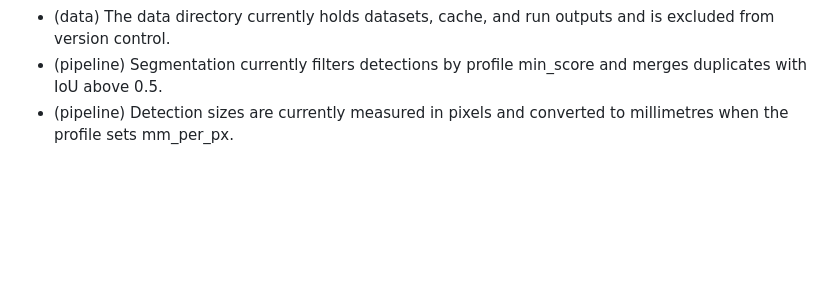
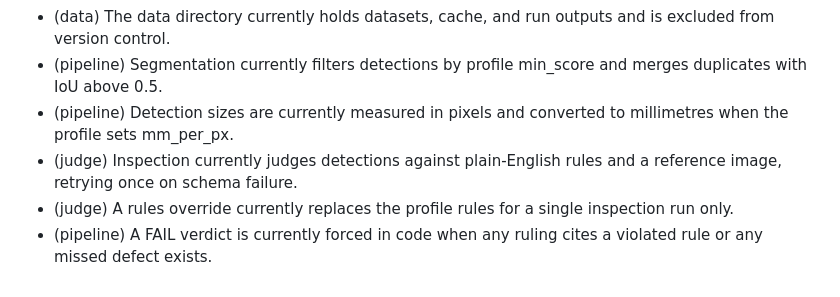
Before and after one commit to richardochristjia/zeroshot-qc, a Markdown page: .agents/RECORD.md, the part around the change. Drawn GitHub-style; blank space fills up the shorter version.

Commit message:
docs(record): add M3 judge entries

```diff
--- a/.agents/RECORD.md
+++ b/.agents/RECORD.md
@@ -47,3 +47,6 @@ Entries are added or amended **only with human approval**.
 - (data) The data directory currently holds datasets, cache, and run outputs and is excluded from version control.
 - (pipeline) Segmentation currently filters detections by profile min_score and merges duplicates with IoU above 0.5.
 - (pipeline) Detection sizes are currently measured in pixels and converted to millimetres when the profile sets mm_per_px.
+- (judge) Inspection currently judges detections against plain-English rules and a reference image, retrying once on schema failure.
+- (judge) A rules override currently replaces the profile rules for a single inspection run only.
+- (pipeline) A FAIL verdict is currently forced in code when any ruling cites a violated rule or any missed defect exists.
```
